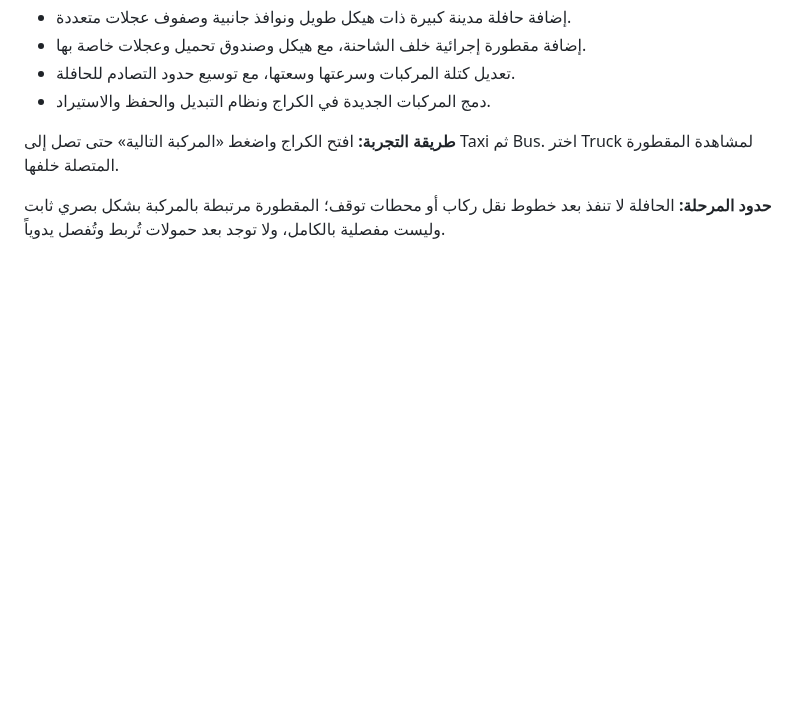
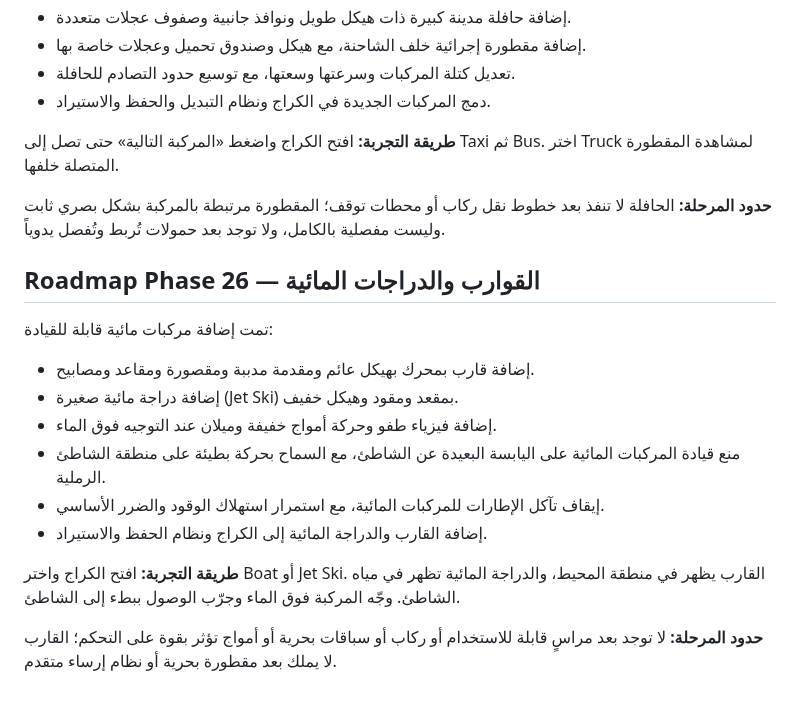
Before and after one commit to anwar0-001/Vpickup2, a Markdown page: README.md, the part around the change. GitHub-like rendering; blank space fills up the shorter version.

Commit message:
Document official Phase 26 boats and jet skis

```diff
--- a/README.md
+++ b/README.md
@@ -688,3 +688,17 @@ The browser save is stored locally in the current browser profile and is not syn
 **طريقة التجربة:** افتح الكراج واضغط «المركبة التالية» حتى تصل إلى Taxi ثم Bus. اختر Truck لمشاهدة المقطورة المتصلة خلفها.
 
 **حدود المرحلة:** الحافلة لا تنفذ بعد خطوط نقل ركاب أو محطات توقف؛ المقطورة مرتبطة بالمركبة بشكل بصري ثابت وليست مفصلية بالكامل، ولا توجد بعد حمولات تُربط وتُفصل يدوياً.
+
+## Roadmap Phase 26 — القوارب والدراجات المائية
+
+تمت إضافة مركبات مائية قابلة للقيادة:
+- إضافة قارب بمحرك بهيكل عائم ومقدمة مدببة ومقصورة ومقاعد ومصابيح.
+- إضافة دراجة مائية صغيرة (Jet Ski) بمقعد ومقود وهيكل خفيف.
+- إضافة فيزياء طفو وحركة أمواج خفيفة وميلان عند التوجيه فوق الماء.
+- منع قيادة المركبات المائية على اليابسة البعيدة عن الشاطئ، مع السماح بحركة بطيئة على منطقة الشاطئ الرملية.
+- إيقاف تآكل الإطارات للمركبات المائية، مع استمرار استهلاك الوقود والضرر الأساسي.
+- إضافة القارب والدراجة المائية إلى الكراج ونظام الحفظ والاستيراد.
+
+**طريقة التجربة:** افتح الكراج واختر Boat أو Jet Ski. القارب يظهر في منطقة المحيط، والدراجة المائية تظهر في مياه الشاطئ. وجّه المركبة فوق الماء وجرّب الوصول ببطء إلى الشاطئ.
+
+**حدود المرحلة:** لا توجد بعد مراسٍ قابلة للاستخدام أو ركاب أو سباقات بحرية أو أمواج تؤثر بقوة على التحكم؛ القارب لا يملك بعد مقطورة بحرية أو نظام إرساء متقدم.
```
